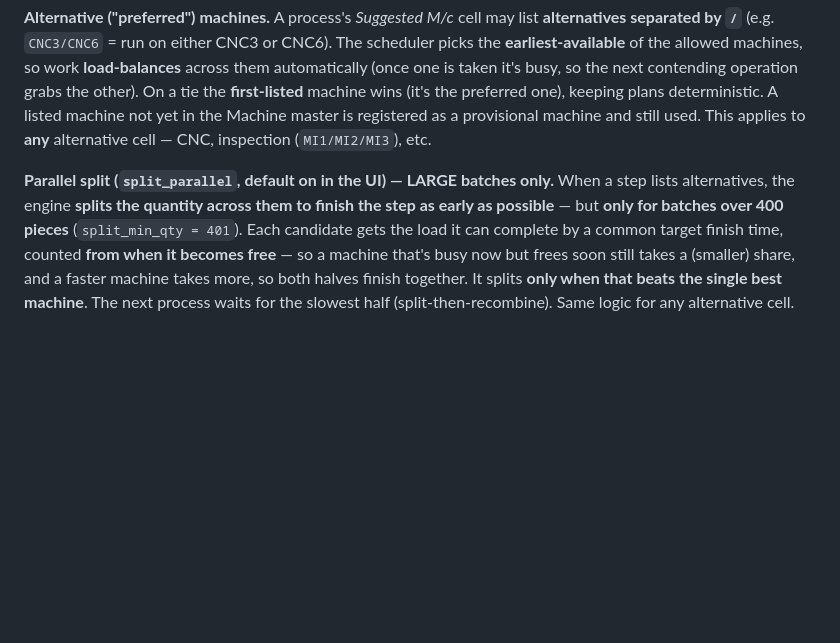
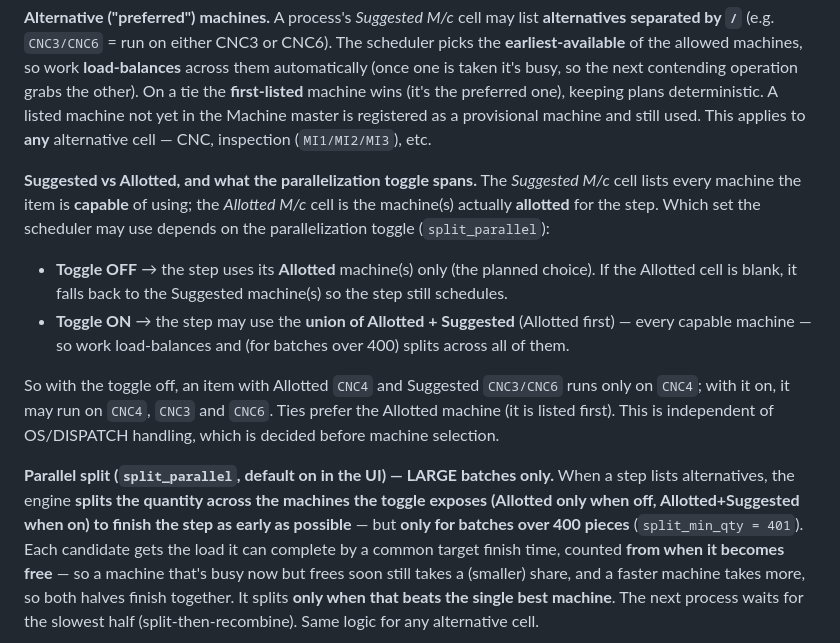
Before and after one commit to riittiin/anvitech-ppc-engine, a Markdown page: RULES.md, the part around the change. Rendered like a GitHub page; blank space fills up the shorter version.

Commit message:
Docs: parallelization toggle Allotted-vs-union in RULES.md/CLAUDE.md
Co-Authored-By: Claude Opus 4.8 <noreply@anthropic.com>

```diff
--- a/RULES.md
+++ b/RULES.md
@@ -173,8 +173,26 @@ wins (it's the preferred one), keeping plans deterministic. A listed machine not
 yet in the Machine master is registered as a provisional machine and still used.
 This applies to **any** alternative cell — CNC, inspection (`MI1/MI2/MI3`), etc.
 
+**Suggested vs Allotted, and what the parallelization toggle spans.** The *Suggested
+M/c* cell lists every machine the item is **capable** of using; the *Allotted M/c* cell
+is the machine(s) actually **allotted** for the step. Which set the scheduler may use
+depends on the parallelization toggle (`split_parallel`):
+
+- **Toggle OFF** → the step uses its **Allotted** machine(s) only (the planned choice).
+  If the Allotted cell is blank, it falls back to the Suggested machine(s) so the step
+  still schedules.
+- **Toggle ON** → the step may use the **union of Allotted + Suggested** (Allotted
+  first) — every capable machine — so work load-balances and (for batches over 400)
+  splits across all of them.
+
+So with the toggle off, an item with Allotted `CNC4` and Suggested `CNC3/CNC6` runs only
+on `CNC4`; with it on, it may run on `CNC4`, `CNC3` and `CNC6`. Ties prefer the Allotted
+machine (it is listed first). This is independent of OS/DISPATCH handling, which is
+decided before machine selection.
+
 **Parallel split (`split_parallel`, default on in the UI) — LARGE batches only.**
-When a step lists alternatives, the engine **splits the quantity across them to finish
+When a step lists alternatives, the engine **splits the quantity across the machines the
+toggle exposes (Allotted only when off, Allotted+Suggested when on) to finish
 the step as early as possible** — but **only for batches over 400 pieces**
 (`split_min_qty = 401`). Each candidate gets the load it can complete by a common target
 finish time, counted **from when it becomes free** — so a machine that's busy now but
```
Also changed, not shown: CLAUDE.md (+4 -1 lines).
